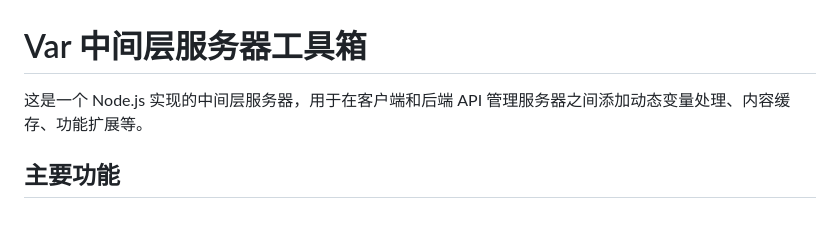
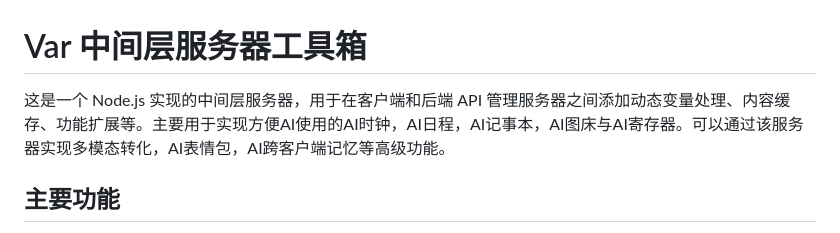
Before and after one commit to InitialXKO/CherryVarToolBox, a Markdown page: README.md, the part around the change. GitHub-like rendering.

```diff
--- a/README.md
+++ b/README.md
@@ -1,6 +1,6 @@
 # Var 中间层服务器工具箱
 
-这是一个 Node.js 实现的中间层服务器，用于在客户端和后端 API 管理服务器之间添加动态变量处理、内容缓存、功能扩展等。
+这是一个 Node.js 实现的中间层服务器，用于在客户端和后端 API 管理服务器之间添加动态变量处理、内容缓存、功能扩展等。主要用于实现方便AI使用的AI时钟，AI日程，AI记事本，AI图床与AI寄存器。可以通过该服务器实现多模态转化，AI表情包，AI跨客户端记忆等高级功能。
 
 ## 主要功能
 
```
